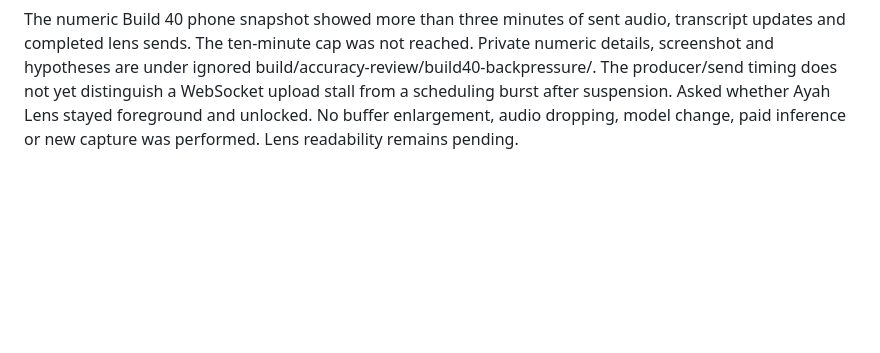
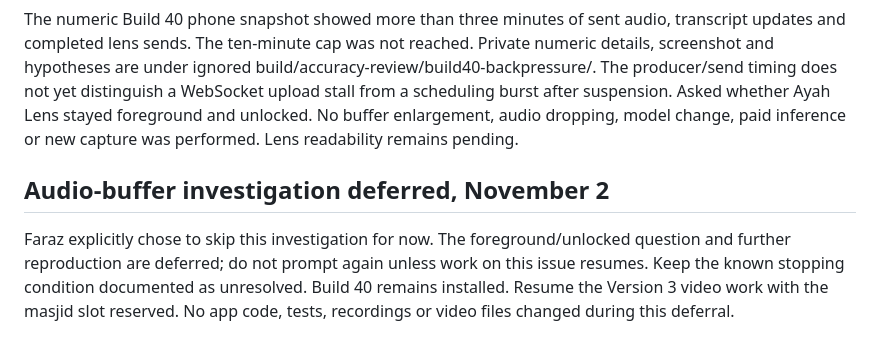
Before and after one commit to khiradlabs/ayah-lens, a Markdown page: CHECKPOINT.md, the part around the change. Rendered like a GitHub page; blank space fills up the shorter version.

Commit message:
Defer audio-buffer investigation at user request

```diff
--- a/CHECKPOINT.md
+++ b/CHECKPOINT.md
@@ -350,3 +350,7 @@ Signed build succeeded. Signature/profile verification, installation, installed-
 An independent read of the newest supplied screenshot identified the local audio-backpressure error: Muse could not keep up with live audio. Stopped instead of building a delayed queue. Source inspection traced this to a dropped yield in the eight-chunk oldest-first audio stream. A local Swift probe reproduced that policy dropping the ninth pending item.
 
 The numeric Build 40 phone snapshot showed more than three minutes of sent audio, transcript updates and completed lens sends. The ten-minute cap was not reached. Private numeric details, screenshot and hypotheses are under ignored build/accuracy-review/build40-backpressure/. The producer/send timing does not yet distinguish a WebSocket upload stall from a scheduling burst after suspension. Asked whether Ayah Lens stayed foreground and unlocked. No buffer enlargement, audio dropping, model change, paid inference or new capture was performed. Lens readability remains pending.
+
+## Audio-buffer investigation deferred, November 2
+
+Faraz explicitly chose to skip this investigation for now. The foreground/unlocked question and further reproduction are deferred; do not prompt again unless work on this issue resumes. Keep the known stopping condition documented as unresolved. Build 40 remains installed. Resume the Version 3 video work with the masjid slot reserved. No app code, tests, recordings or video files changed during this deferral.
```
Also changed, not shown: NEXT-TASK.md (+6 -2 lines).
